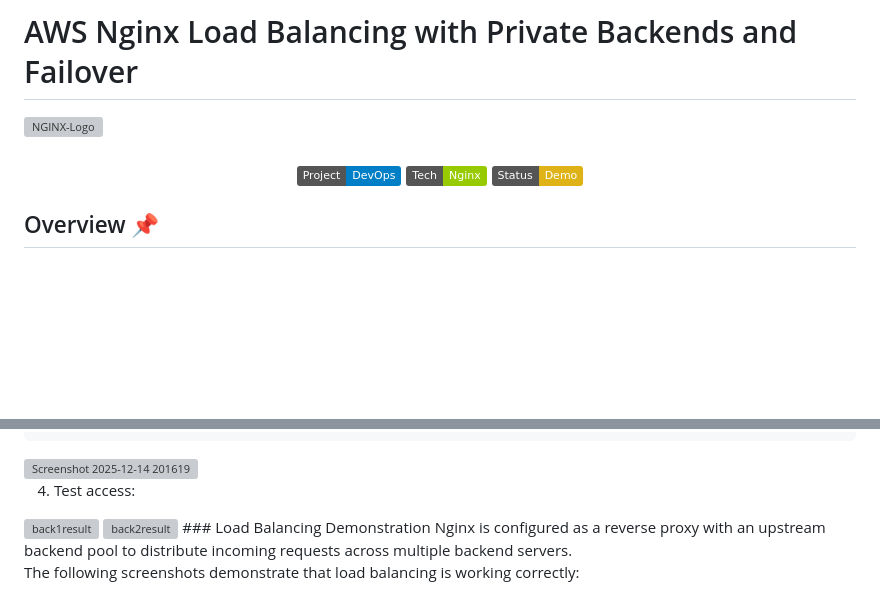
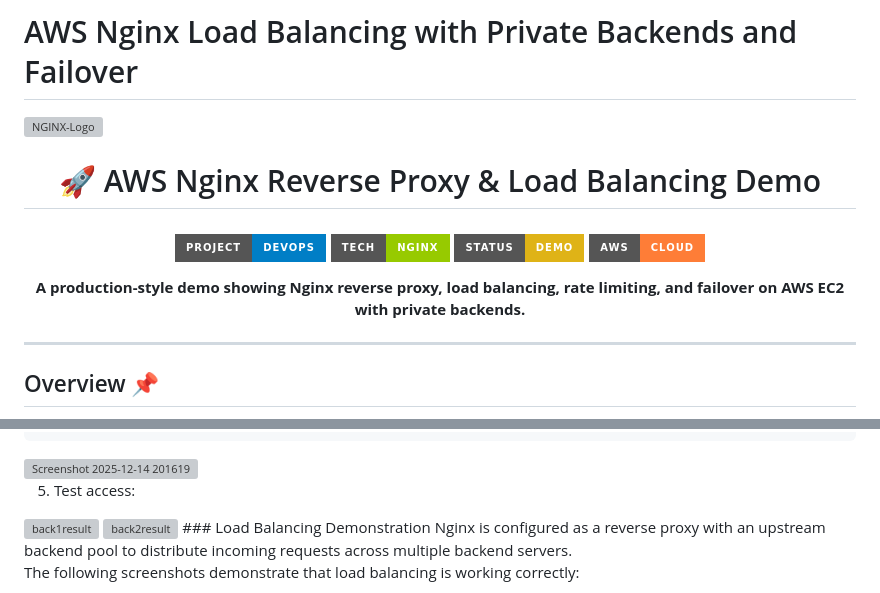
Before and after one commit to Aliabdrabo/nginx_project, a Markdown page: README.md, 2 parts joined by grey strips. GitHub-like rendering; badges without logos; blank space fills up the shorter version; grey boxes are pictures that could not be loaded.

````diff
--- a/README.md
+++ b/README.md
@@ -1,10 +1,21 @@
 # AWS Nginx Load Balancing with Private Backends and Failover
 ![NGINX-Logo](https://github.com/user-attachments/assets/9d1413ad-74d7-4b5f-a615-21f4b548dd46)
+<h1 align="center">🚀 AWS Nginx Reverse Proxy & Load Balancing Demo</h1>
+
 <h3 align="center">
-  <img src="https://img.shields.io/badge/Project-DevOps-blue" alt="Project Type">
-  <img src="https://img.shields.io/badge/Tech-Nginx-green" alt="Tech">
-  <img src="https://img.shields.io/badge/Status-Demo-yellow" alt="Status">
+  <img src="https://img.shields.io/badge/Project-DevOps-blue?style=for-the-badge&logo=devops" alt="Project Type">
+  <img src="https://img.shields.io/badge/Tech-Nginx-green?style=for-the-badge&logo=nginx" alt="Tech">
+  <img src="https://img.shields.io/badge/Status-Demo-yellow?style=for-the-badge" alt="Status">
+  <img src="https://img.shields.io/badge/AWS-Cloud-orange?style=for-the-badge&logo=amazon-aws" alt="Cloud">
 </h3>
+
+<p align="center">
+  <b>A production-style demo showing Nginx reverse proxy, load balancing, rate limiting, and failover on AWS EC2 with private backends.</b>
+</p>
+
+---
+
+
 
 
 ## Overview 📌
@@ -56,7 +67,7 @@ sudo systemctl reload nginx
 ```
 <img width="1648" height="598" alt="Screenshot 2025-12-14 201619" src="https://github.com/user-attachments/assets/0d9a276b-1458-44b0-aa5a-2341d3581586" />
 
-4. Test access:
+5. Test access:
 <img width="1920" height="992" alt="back1result" src="https://github.com/user-attachments/assets/b6b9b305-0214-46af-b6fb-63b171553e43" />
 <img width="1920" height="991" alt="back2result" src="https://github.com/user-attachments/assets/b0540861-b509-4c94-a969-123d2f63a8f1" />
 ### Load Balancing Demonstration
````
